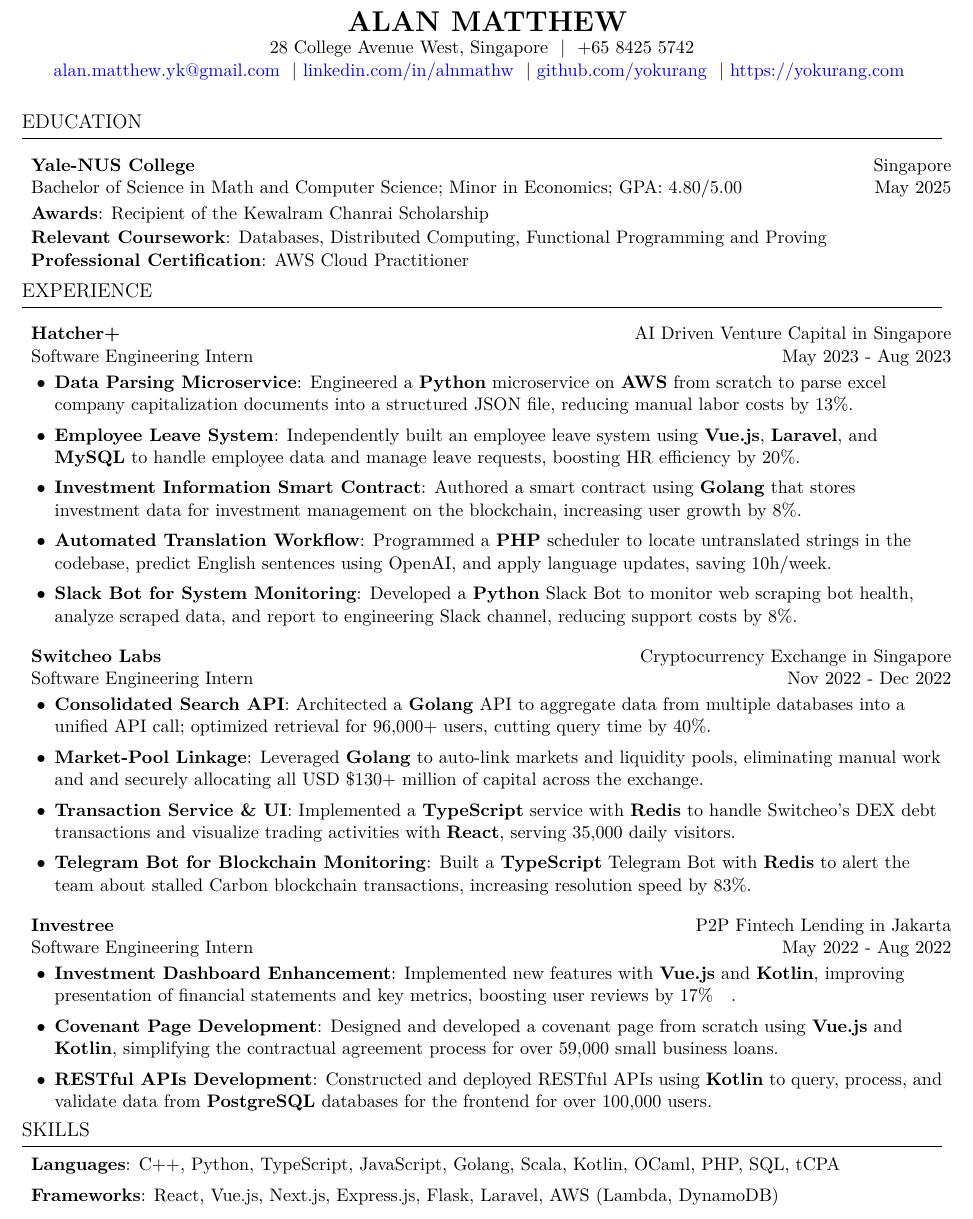
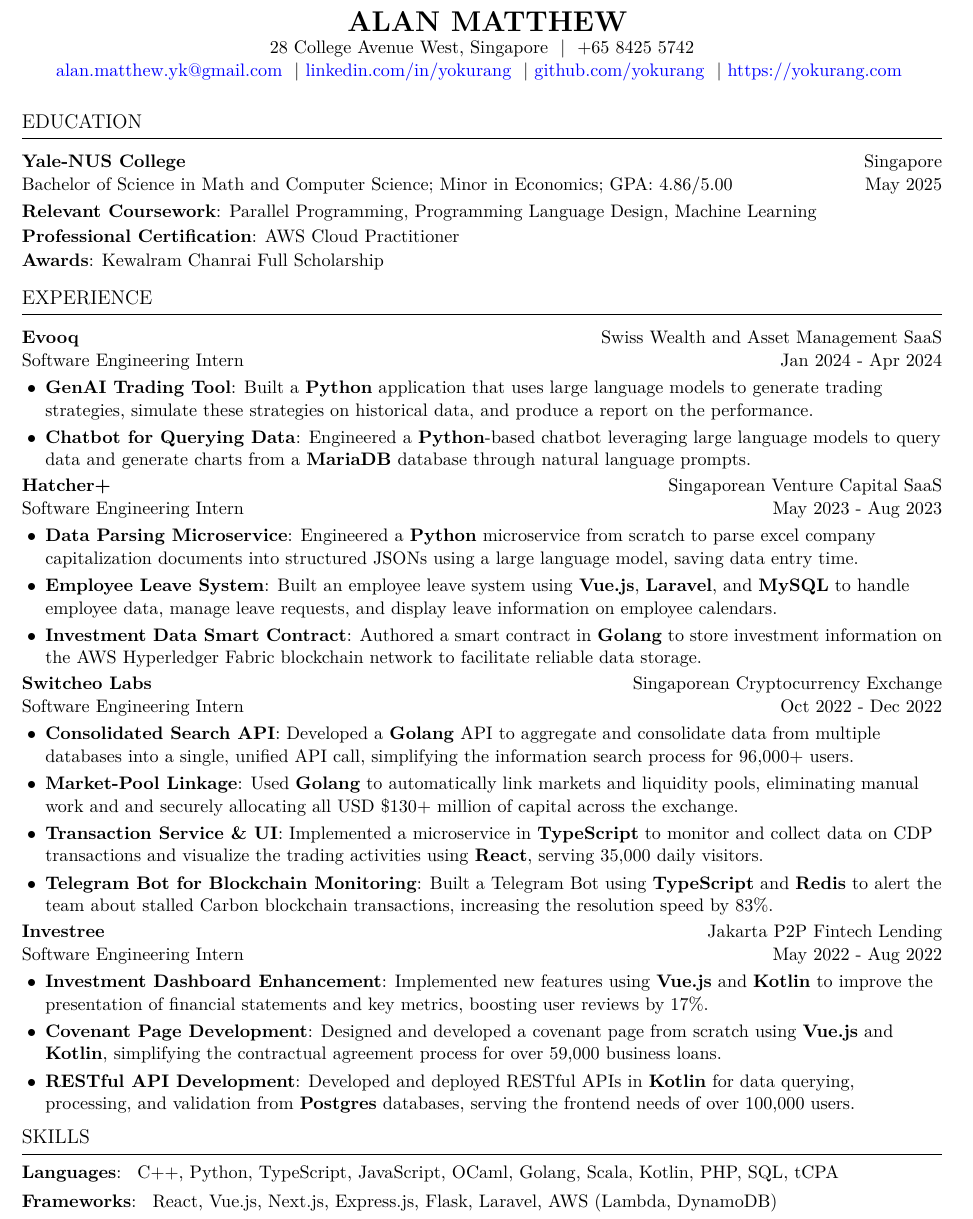
Before and after one commit to yokurang/resume, a LaTeX CV (Resume_AlanMatthew.tex): part of the page, cut so that both start at the same text. Compiled offline with pdfLaTeX.

Commit message:
updated resume

```diff
--- a/Resume_AlanMatthew.tex
+++ b/Resume_AlanMatthew.tex
@@ -60,8 +60,8 @@
 % Header Settings %
 \def \fullname { Alan Matthew }
 
-\def \linkedinlink { https://www.linkedin.com/in/alnmathw }
-\def \linkedintext { linkedin.com/in/alnmathw }
+\def \linkedinlink { https://www.linkedin.com/in/yokurang }
+\def \linkedintext { linkedin.com/in/yokurang }
 
 \def \phonenumber { +65 8425 5742 }
 
@@ -128,58 +128,69 @@
   \SectionHeading{Education}
   \ResumeEntryStart
     \ResumeEntryTSDL{Yale-NUS College} {Singapore}
-    {Bachelor of Science in Math and Computer Science; Minor in Economics; GPA: 4.80/5.00} {May 2025}
-    \ResumeSubItem{Awards}{Recipient of the Kewalram Chanrai Scholarship}
-    \ResumeSubItem{Relevant Coursework}{Databases, Distributed Computing, Functional Programming and Proving}
+    {Bachelor of Science in Math and Computer Science; Minor in Economics; GPA: 4.86/5.00} {May 2025}
+    \ResumeSubItem{Relevant Coursework}{Parallel Programming, Programming Language Design, Machine Learning}
     \ResumeSubItem{Professional Certification}{AWS Cloud Practitioner}
+    \ResumeSubItem{Awards}{Kewalram Chanrai Full Scholarship}
   \ResumeEntryEnd
 
   \vspace{5pt}
 
   \SectionHeading{Experience}
   \ResumeEntryStart
-    \ResumeEntryTSDL{Hatcher+}{AI Driven Venture Capital in Singapore}{Software Engineering Intern}{May 2023 - Aug 2023}
+    \ResumeEntryTSDL{Evooq}{Swiss Wealth and Asset Management SaaS}{Software Engineering Intern}{Jan 2024 - Apr 2024}
     \ResumeItemListStart
-      \ResumeItem{Data Parsing Microservice}
-      {Engineered a \textbf{Python} microservice on \textbf{AWS} from scratch to parse excel company capitalization documents into a structured JSON file, reducing manual labor costs by 13\%.}
-
-      \ResumeItem{Employee Leave System}
-      {Independently built an employee leave system using \textbf{Vue.js}, \textbf{Laravel}, and \textbf{MySQL} to handle employee data and manage leave requests, boosting HR efficiency by 20\%.}
-
-      \ResumeItem{Investment Information Smart Contract}
-      {Authored a smart contract using \textbf{Golang} that stores investment data for investment management on the blockchain, increasing user growth by 8\%.}
-
-      \ResumeItem{Automated Translation Workflow}
-      {Programmed a \textbf{PHP} scheduler to locate untranslated strings in the codebase, predict English sentences using OpenAI, and apply language updates, saving 10h/week.}
-
-      \ResumeItem{Slack Bot for System Monitoring}
-      {Developed a \textbf{Python} Slack Bot to monitor web scraping bot health, analyze scraped data, and report to engineering Slack channel, reducing support costs by 8\%.}
+      \ResumeItem{GenAI Trading Tool}
+        {Built a \textbf{Python} application that uses large language models to generate trading strategies, simulate these strategies on historical data, and produce a report on the performance.}
+      \ResumeItem{Chatbot for Querying Data}
+        {Engineered a \textbf{Python}-based chatbot leveraging large language models to query data and generate charts from a \textbf{MariaDB} database through natural language prompts.}
     \ResumeItemListEnd
   \ResumeEntryEnd
 
   \ResumeEntryStart
-    \ResumeEntryTSDL{Switcheo Labs}{Cryptocurrency Exchange in Singapore}{Software Engineering Intern}{Nov 2022 - Dec 2022}
+    \ResumeEntryTSDL{Hatcher+}{Singaporean Venture Capital SaaS}{Software Engineering Intern}{May 2023 - Aug 2023}
     \ResumeItemListStart
-    \ResumeItem{Consolidated Search API}
-      {Architected a \textbf{Golang} API to aggregate data from multiple databases into a unified API call; optimized retrieval for 96,000+ users, cutting query time by 40\%.}
-    \ResumeItem{Market-Pool Linkage}
-      {Leveraged \textbf{Golang} to auto-link markets and liquidity pools, eliminating manual work and and securely allocating all USD \$130+ million of capital across the exchange.}
-    \ResumeItem{Transaction Service \& UI}
-      {Implemented a \textbf{TypeScript} service with \textbf{Redis} to handle Switcheo's DEX debt transactions and visualize trading activities with \textbf{React}, serving 35,000 daily visitors.}
-    \ResumeItem{Telegram Bot for Blockchain Monitoring}
-      {Built a \textbf{TypeScript} Telegram Bot with \textbf{Redis} to alert the team about stalled Carbon blockchain transactions, increasing resolution speed by 83\%.}
+      \ResumeItem{Data Parsing Microservice}
+        {Engineered a \textbf{Python} microservice from scratch to parse excel company capitalization documents into structured JSONs using a large language model, saving data entry time.}
+
+      \ResumeItem{Employee Leave System}
+        {Built an employee leave system using \textbf{Vue.js}, \textbf{Laravel}, and \textbf{MySQL} to handle employee data, manage leave requests, and display leave information on employee calendars.}
+
+      \ResumeItem{Investment Data Smart Contract}
+        {Authored a smart contract in \textbf{Golang} to store investment information on the AWS Hyperledger Fabric blockchain network to facilitate reliable data storage.}
+        % {Authored a smart contract using \textbf{Golang} to store investment data for investment management on the AWS Hyperledger Fabric blockchain network.}
+
+      % \ResumeItem{Automated Translation Workflow}
+      % {Programmed a \textbf{PHP} scheduler to locate untranslated strings in the codebase, predict English sentences using OpenAI, and apply language updates, saving 10h/week.}
+
+      % \ResumeItem{Slack Bot for System Monitoring}
+      % {Developed a \textbf{Python} Slack Bot to monitor web scraping bot health, analyze scraped data, and report to engineering Slack channel, reducing support costs by 8\%.}
     \ResumeItemListEnd
   \ResumeEntryEnd
 
   \ResumeEntryStart
-    \ResumeEntryTSDL{Investree}{P2P Fintech Lending in Jakarta}{Software Engineering Intern}{May 2022 - Aug 2022}
+    \ResumeEntryTSDL{Switcheo Labs}{Singaporean Cryptocurrency Exchange}{Software Engineering Intern}{Oct 2022 - Dec 2022}
+    \ResumeItemListStart
+    \ResumeItem{Consolidated Search API}
+      {Developed a \textbf{Golang} API to aggregate and consolidate data from multiple databases into a single, unified API call, simplifying the information search process for 96,000+ users.}
+    \ResumeItem{Market-Pool Linkage}
+      {Used \textbf{Golang} to automatically link markets and liquidity pools, eliminating manual work and and securely allocating all USD \$130+ million of capital across the exchange.}
+    \ResumeItem{Transaction Service \& UI}
+      {Implemented a microservice in \textbf{TypeScript} to monitor and collect data on CDP transactions and visualize the trading activities using \textbf{React}, serving 35,000 daily visitors.}
+    \ResumeItem{Telegram Bot for Blockchain Monitoring}
+      {Built a Telegram Bot using \textbf{TypeScript} and \textbf{Redis} to alert the team about stalled Carbon blockchain transactions, increasing the resolution speed by 83\%.}
+    \ResumeItemListEnd
+  \ResumeEntryEnd
+
+  \ResumeEntryStart
+    \ResumeEntryTSDL{Investree}{Jakarta P2P Fintech Lending}{Software Engineering Intern}{May 2022 - Aug 2022}
     \ResumeItemListStart
       \ResumeItem{Investment Dashboard Enhancement}
-      {Implemented new features with \textbf{Vue.js} and \textbf{Kotlin}, improving presentation of financial statements and key metrics, boosting user reviews by 17\%}.
+      {Implemented new features using \textbf{Vue.js} and \textbf{Kotlin} to improve the presentation of financial statements and key metrics, boosting user reviews by 17\%.}
       \ResumeItem{Covenant Page Development}
-        {Designed and developed a covenant page from scratch using \textbf{Vue.js} and \textbf{Kotlin}, simplifying the contractual agreement process for over 59,000 small business loans.}
-      \ResumeItem{RESTful APIs Development}
-        {Constructed and deployed RESTful APIs using \textbf{Kotlin} to query, process, and validate data from \textbf{PostgreSQL} databases for the frontend for over 100,000 users.}
+        {Designed and developed a covenant page from scratch using \textbf{Vue.js} and \textbf{Kotlin}, simplifying the contractual agreement process for over 59,000 business loans.}
+      \ResumeItem{RESTful API Development}
+        {Developed and deployed RESTful APIs in \textbf{Kotlin} for data querying, processing, and validation from \textbf{Postgres} databases, serving the frontend needs of over 100,000 users.}
     \ResumeItemListEnd
   \ResumeEntryEnd
 
@@ -195,8 +206,7 @@
 
   \SectionHeading{Skills}
   \ResumeEntryStart
-    \ResumeItem{Languages}{C++, Python, TypeScript, JavaScript, Golang, Scala, Kotlin, OCaml, PHP, SQL, tCPA}
-    \ResumeItem{Frameworks}{React, Vue.js, Next.js, Express.js, Flask, Laravel, AWS (Lambda, DynamoDB)}
+    \ResumeItem{Languages}{ C++, Python, TypeScript, JavaScript, OCaml, Golang, Scala, Kotlin, PHP, SQL, tCPA }
+    \ResumeItem{Frameworks}{ React, Vue.js, Next.js, Express.js, Flask, Laravel, AWS (Lambda, DynamoDB) }
   \ResumeEntryEnd
-
 \end{document}
```
Also changed, not shown: Resume_AlanMatthew.pdf, Resume_AlanMatthew.tex (14 more changed lines), 4 other files.
